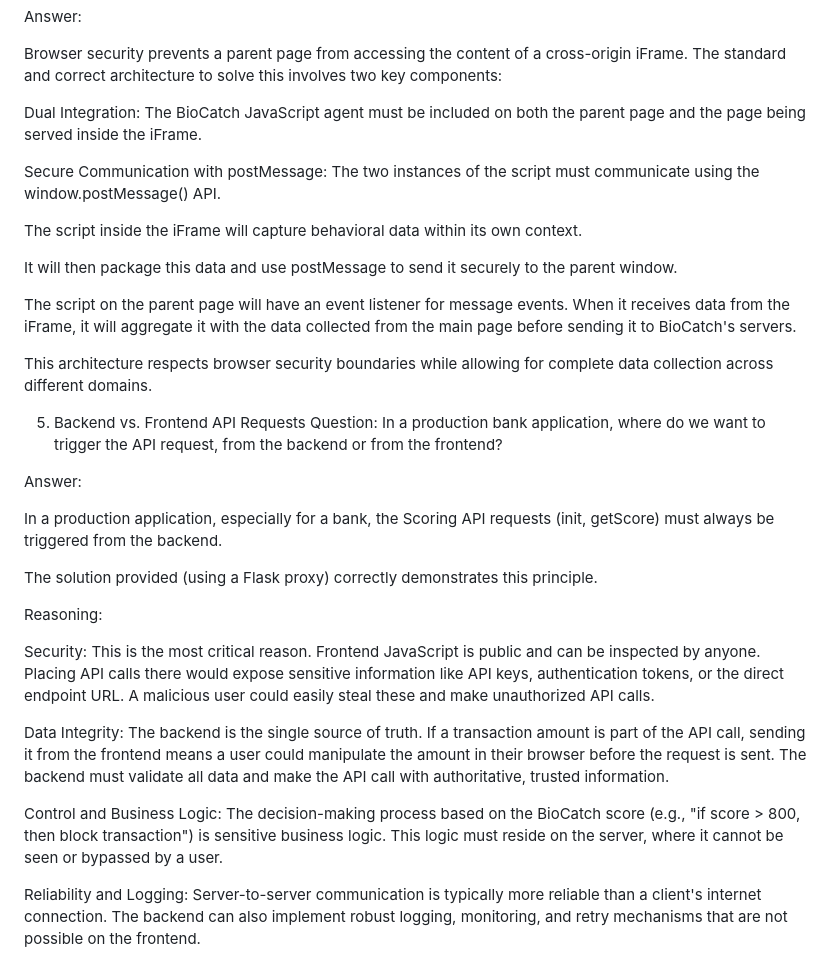
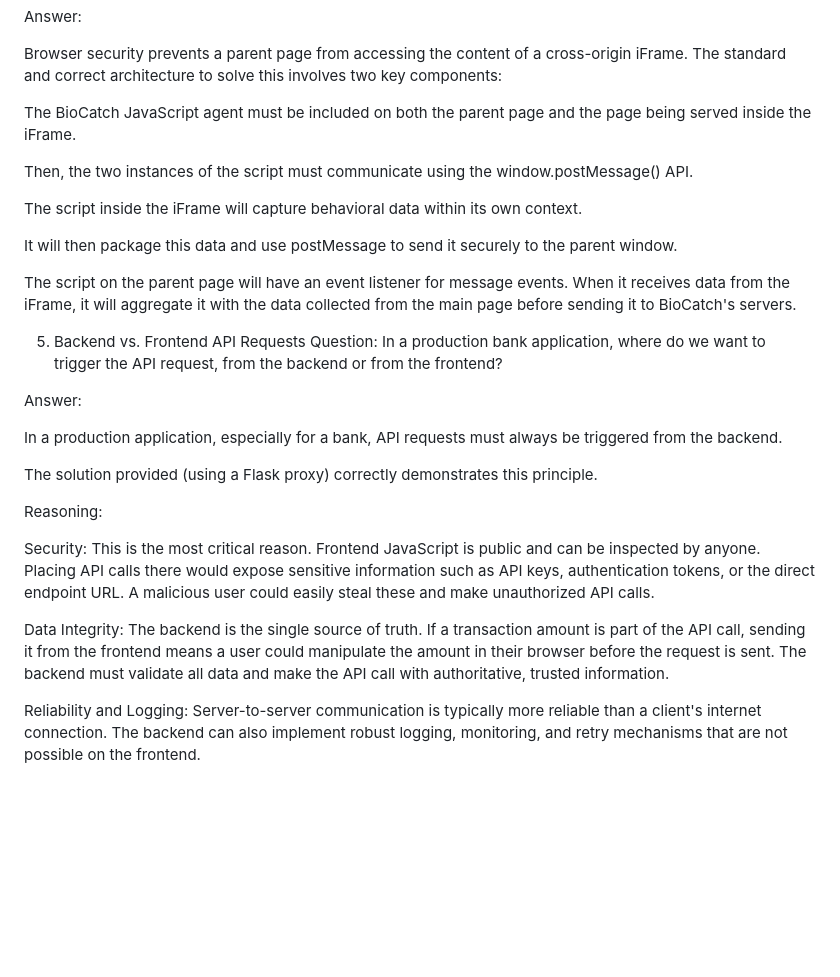
Before and after one commit to bgvg/biocatch-test, a Markdown page: bonus-questions.md, the part around one of its changes. Drawn GitHub-style; blank space fills up the shorter version.

```diff
--- a/bonus-questions.md
+++ b/bonus-questions.md
@@ -72,9 +66,9 @@ Answer:
 
 Browser security prevents a parent page from accessing the content of a cross-origin iFrame. The standard and correct architecture to solve this involves two key components:
 
-Dual Integration: The BioCatch JavaScript agent must be included on both the parent page and the page being served inside the iFrame.
+The BioCatch JavaScript agent must be included on both the parent page and the page being served inside the iFrame.
 
-Secure Communication with postMessage: The two instances of the script must communicate using the window.postMessage() API.
+Then, the two instances of the script must communicate using the window.postMessage() API.
 
 The script inside the iFrame will capture behavioral data within its own context.
 
@@ -82,23 +76,19 @@ It will then package this data and use postMessage to send it securely to the pa
 
 The script on the parent page will have an event listener for message events. When it receives data from the iFrame, it will aggregate it with the data collected from the main page before sending it to BioCatch's servers.
 
-This architecture respects browser security boundaries while allowing for complete data collection across different domains.
-
 5. Backend vs. Frontend API Requests
 Question: In a production bank application, where do we want to trigger the API request, from the backend or from the frontend?
 
 Answer:
 
-In a production application, especially for a bank, the Scoring API requests (init, getScore) must always be triggered from the backend.
+In a production application, especially for a bank, API requests must always be triggered from the backend.
 
 The solution provided (using a Flask proxy) correctly demonstrates this principle.
 
 Reasoning:
 
-Security: This is the most critical reason. Frontend JavaScript is public and can be inspected by anyone. Placing API calls there would expose sensitive information like API keys, authentication tokens, or the direct endpoint URL. A malicious user could easily steal these and make unauthorized API calls.
+Security: This is the most critical reason. Frontend JavaScript is public and can be inspected by anyone. Placing API calls there would expose sensitive information such as API keys, authentication tokens, or the direct endpoint URL. A malicious user could easily steal these and make unauthorized API calls.
 
 Data Integrity: The backend is the single source of truth. If a transaction amount is part of the API call, sending it from the frontend means a user could manipulate the amount in their browser before the request is sent. The backend must validate all data and make the API call with authoritative, trusted information.
 
-Control and Business Logic: The decision-making process based on the BioCatch score (e.g., "if score > 800, then block transaction") is sensitive business logic. This logic must reside on the server, where it cannot be seen or bypassed by a user.
-
 Reliability and Logging: Server-to-server communication is typically more reliable than a client's internet connection. The backend can also implement robust logging, monitoring, and retry mechanisms that are not possible on the frontend.
```
Also changed, not shown: other parts of bonus-questions.md (+3 -9 lines).
